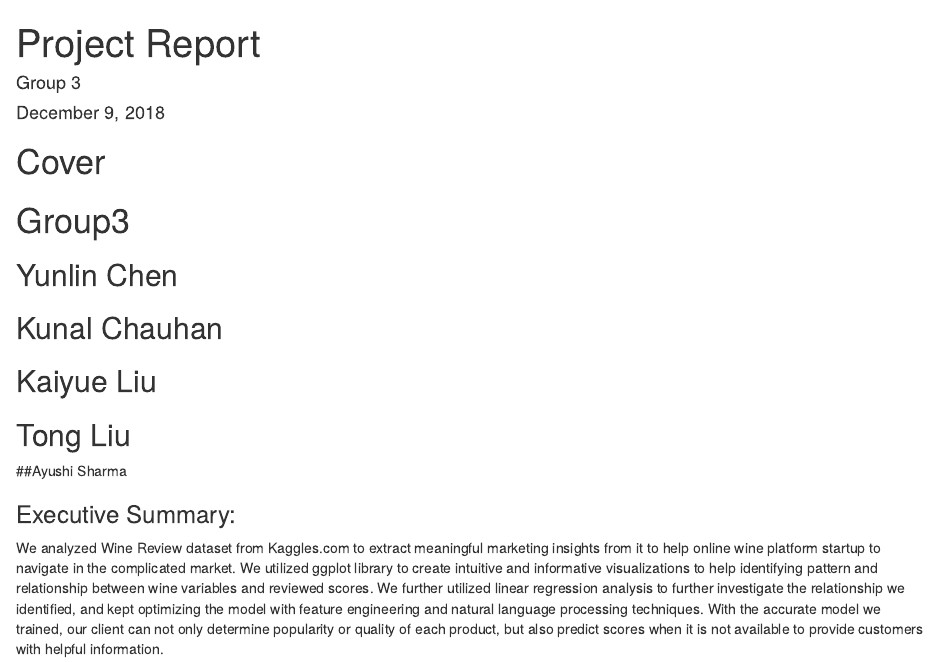
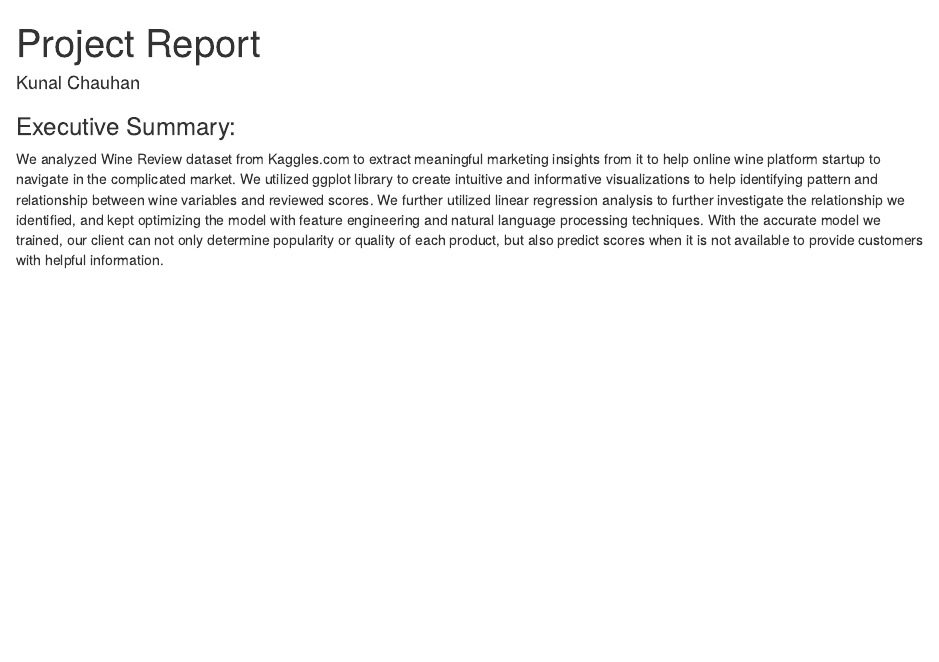
Before and after one commit to kunal1411/Wine-Review-Prediction, an R Markdown document (project.Rmd): the page in a window 1100 px wide, from its top. Rendered offline with R 4.5, knitr and Pandoc, with nearby package versions; some code elsewhere in the file could not run offline.

Commit message:
Update project.Rmd

````diff
--- a/project.Rmd
+++ b/project.Rmd
@@ -1,20 +1,8 @@
 ---
 title: "Project Report"
-author: "Group 3"
-date: "December 9, 2018"
+author: "Kunal Chauhan"
 output: html_document
 ---
-
-# Cover
-
-# Group3
-
-## Yunlin Chen
-## Kunal Chauhan
-## Kaiyue Liu
-## Tong Liu
-##Ayushi Sharma
-
 
 ```{r setup1, include=FALSE}
 knitr::opts_chunk$set(echo = TRUE)
````
